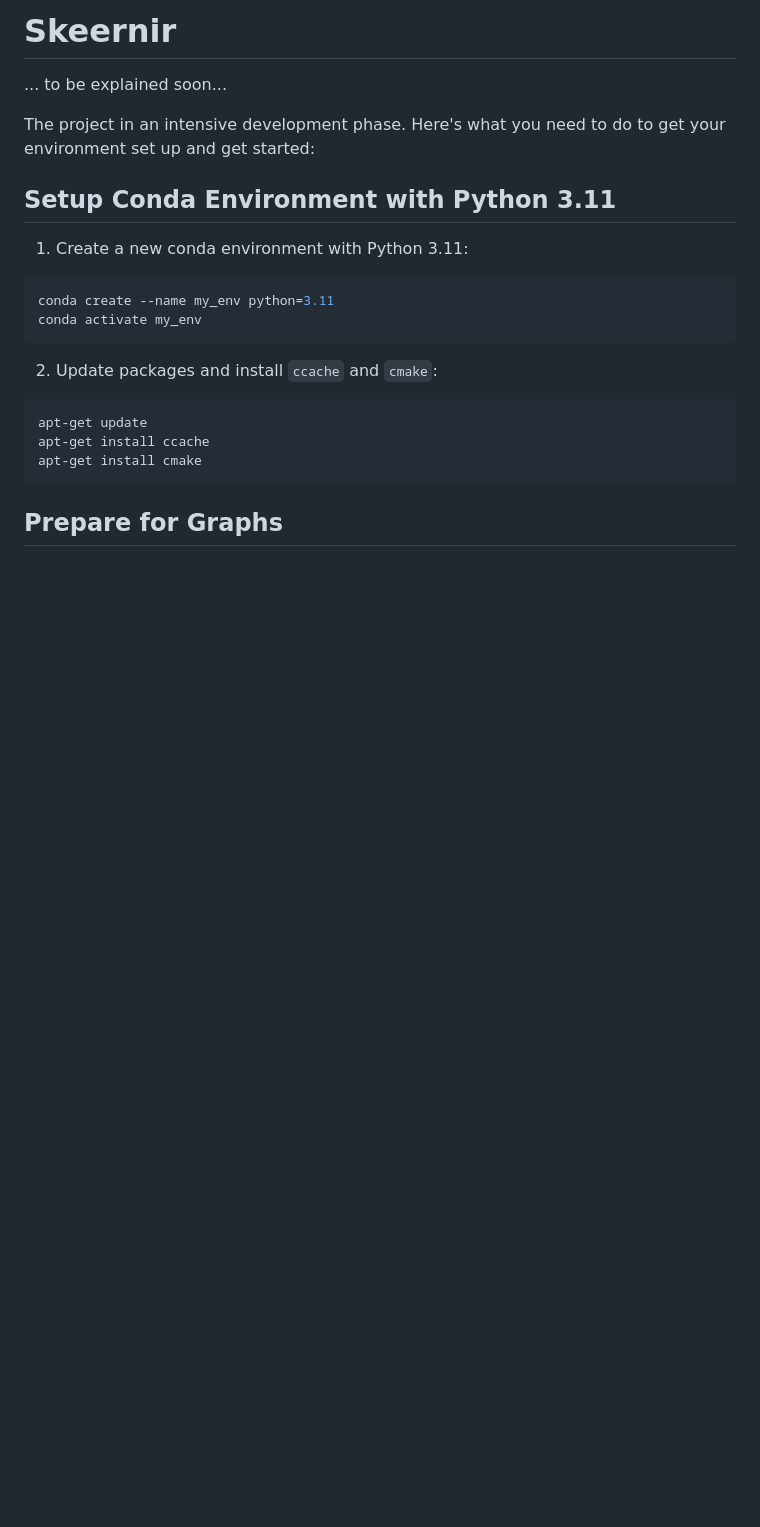
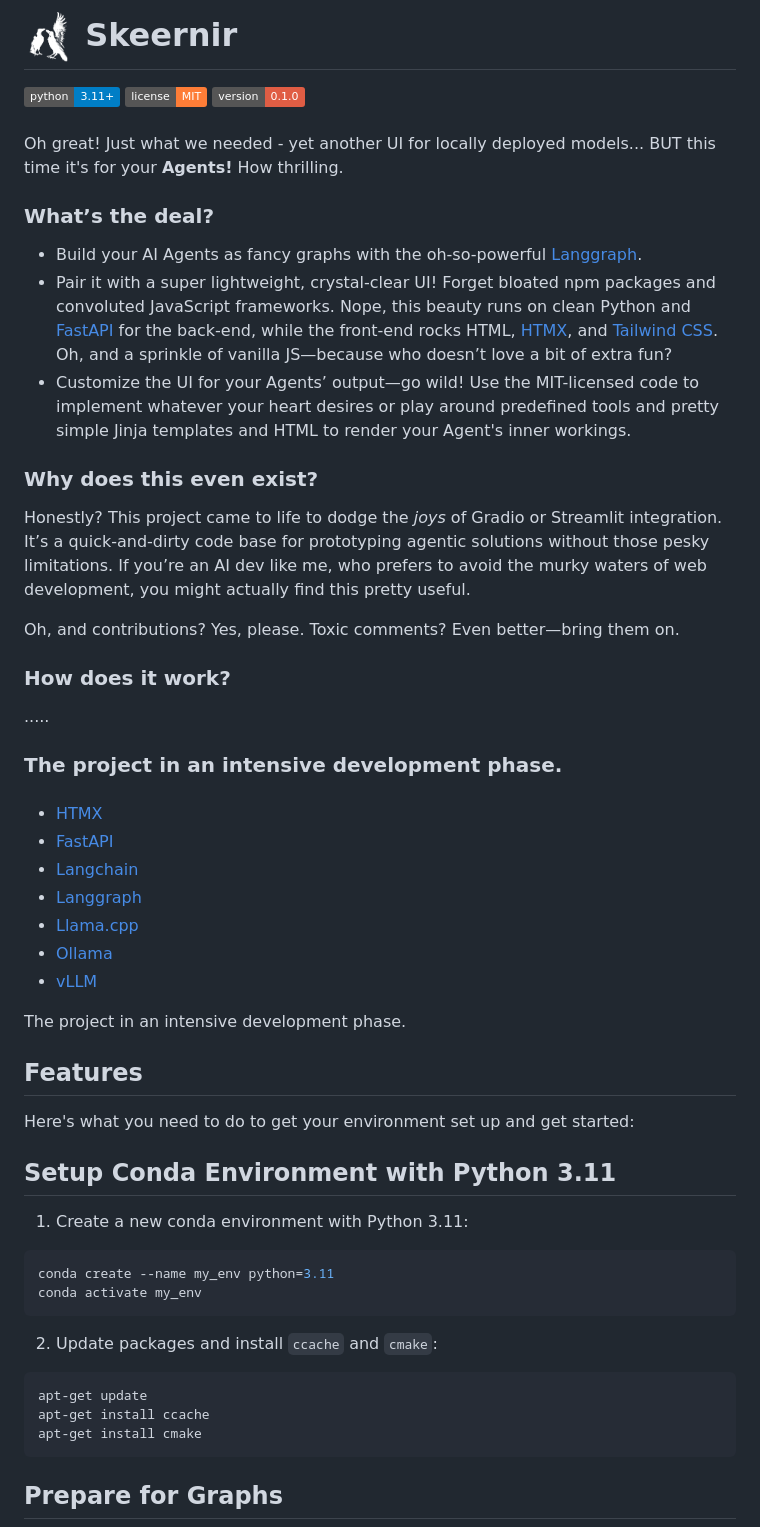
Before and after one commit to itelnov/skeernir, a Markdown page: README.md, the part around the change. GitHub-like rendering; pictures changed too: static/target_squered_wb.png (added); badges without logos; blank space fills up the shorter version.

```diff
--- a/README.md
+++ b/README.md
@@ -1,8 +1,48 @@
-# Skeernir
+# <img src="static/target_squered_wb.png" alt="drawing" width="50"/> Skeernir
 
-... to be explained soon...
+![Python](https://img.shields.io/badge/python-3.11%2B-blue.svg)
+![License](https://img.shields.io/badge/license-MIT-orange.svg)
+![Version](https://img.shields.io/badge/version-0.1.0-red.svg)
+<!-- ![Stars](https://img.shields.io/github/stars/itelnov/skeernir.svg)
+![Forks](https://img.shields.io/github/forks/itelnov/skeernir.svg)
+![Issues](https://img.shields.io/github/issues/itelnov/skeernir.svg) -->
+
+####
+Oh great! Just what we needed - yet another UI for locally deployed models... BUT this time it's for your **Agents!** How thrilling.
+
+
+### What’s the deal?
+- Build your AI Agents as fancy graphs with the oh-so-powerful [Langgraph](https://python.langchain.com/docs/langgraph).
+- Pair it with a super lightweight, crystal-clear UI! Forget bloated npm packages and convoluted JavaScript frameworks. Nope, this beauty runs on clean Python and [FastAPI](https://fastapi.tiangolo.com/) for the back-end, while the front-end rocks HTML, [HTMX](https://htmx.org/), and [Tailwind CSS](https://tailwindcss.com/). Oh, and a sprinkle of vanilla JS—because who doesn’t love a bit of extra fun?
+- Customize the UI for your Agents’ output—go wild! Use the MIT-licensed code to implement whatever your heart desires or play around predefined tools and pretty simple Jinja templates and HTML to render your Agent's inner workings.
+
+
+### Why does this even exist?
+Honestly? This project came to life to dodge the *joys* of Gradio or Streamlit integration. It’s a quick-and-dirty code base for prototyping agentic solutions without those pesky limitations. If you’re an AI dev like me, who prefers to avoid the murky waters of web development, you might actually find this pretty useful.
+
+Oh, and contributions? Yes, please. Toxic comments? Even better—bring them on.
+
+### How does it work?
+
+.....
+
+### The project in an intensive development phase.
+
+####
+
+- [HTMX](https://htmx.org/)
+- [FastAPI](https://fastapi.tiangolo.com/)
+- [Langchain](https://python.langchain.com/docs/get_started/introduction)
+- [Langgraph](https://python.langchain.com/docs/langgraph)
+- [Llama.cpp](https://github.com/ggerganov/llama.cpp)
+- [Ollama](https://github.com/ollama/ollama)
+- [vLLM](https://github.com/vllm-project/vllm)
 
 The project in an intensive development phase.
+
+
+## Features
+
 Here's what you need to do to get your environment set up and get started:
 
 ## Setup Conda Environment with Python 3.11
```
Also changed, not shown: 1 other file.
